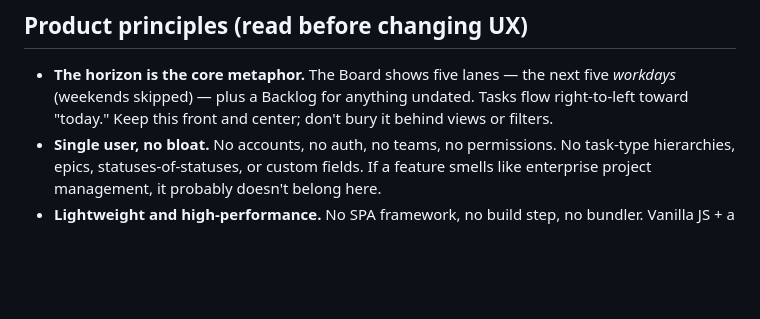
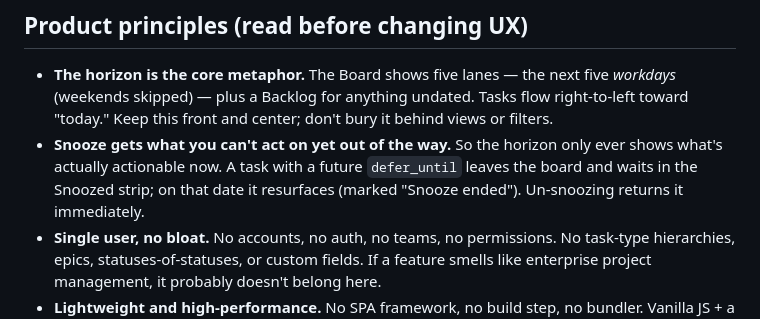
Before and after one commit to dnswlt/horizon, a Markdown page: AGENTS.md, the part around one of its changes. Rendered like a GitHub page; blank space fills up the shorter version.

```diff
--- a/AGENTS.md
+++ b/AGENTS.md
@@ -15,6 +15,10 @@ like Jira and Trello tiring to use.
   five *workdays* (weekends skipped) — plus a Backlog for anything undated.
   Tasks flow right-to-left toward "today." Keep this front and center; don't
   bury it behind views or filters.
+- **Snooze gets what you can't act on yet out of the way.** So the horizon only
+  ever shows what's actually actionable now. A task with a future `defer_until`
+  leaves the board and waits in the Snoozed strip; on that date it resurfaces
+  (marked "Snooze ended"). Un-snoozing returns it immediately.
 - **Single user, no bloat.** No accounts, no auth, no teams, no permissions.
   No task-type hierarchies, epics, statuses-of-statuses, or custom fields.
   If a feature smells like enterprise project management, it probably doesn't
```
Also changed, not shown: other parts of AGENTS.md (+24 -9 lines).
